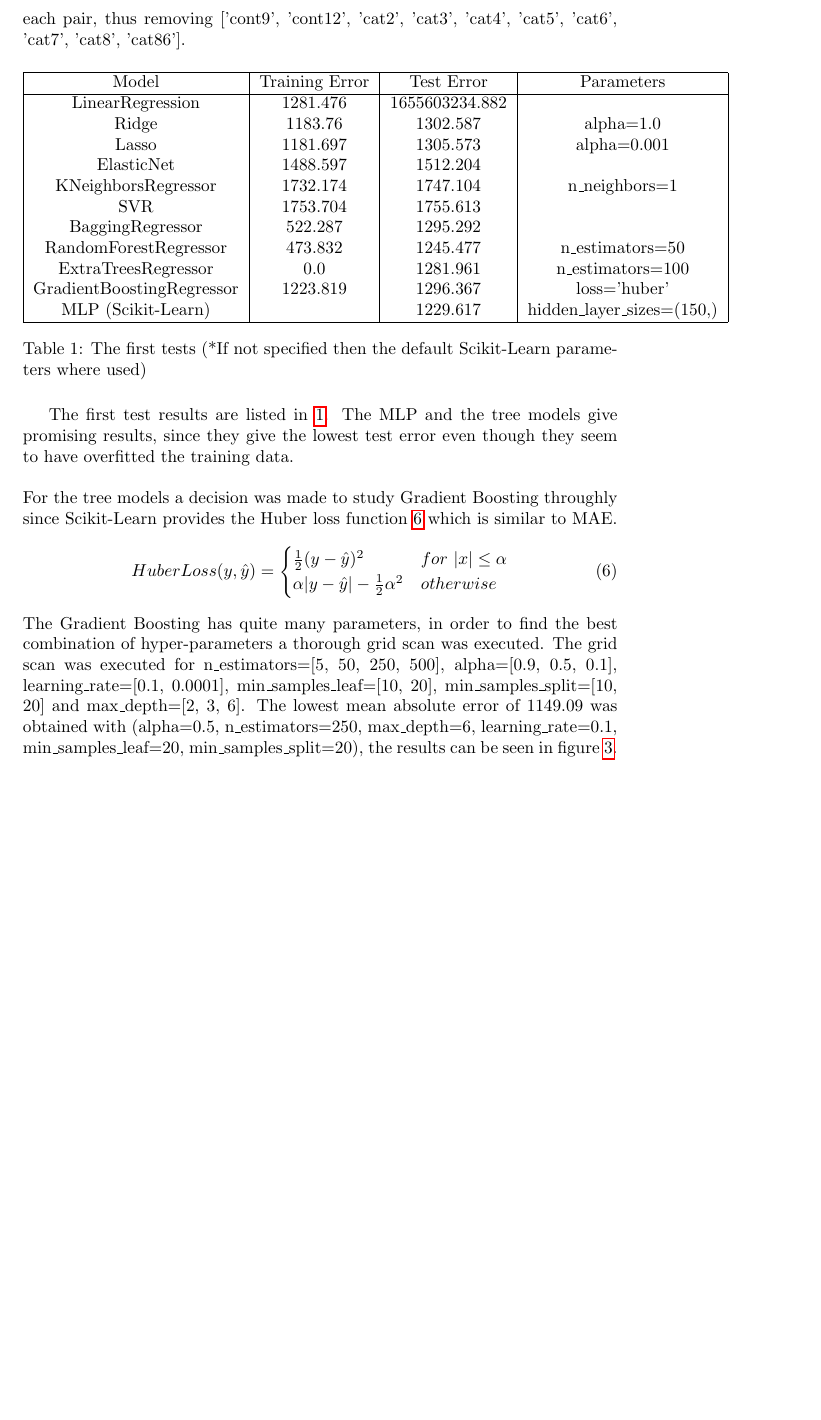
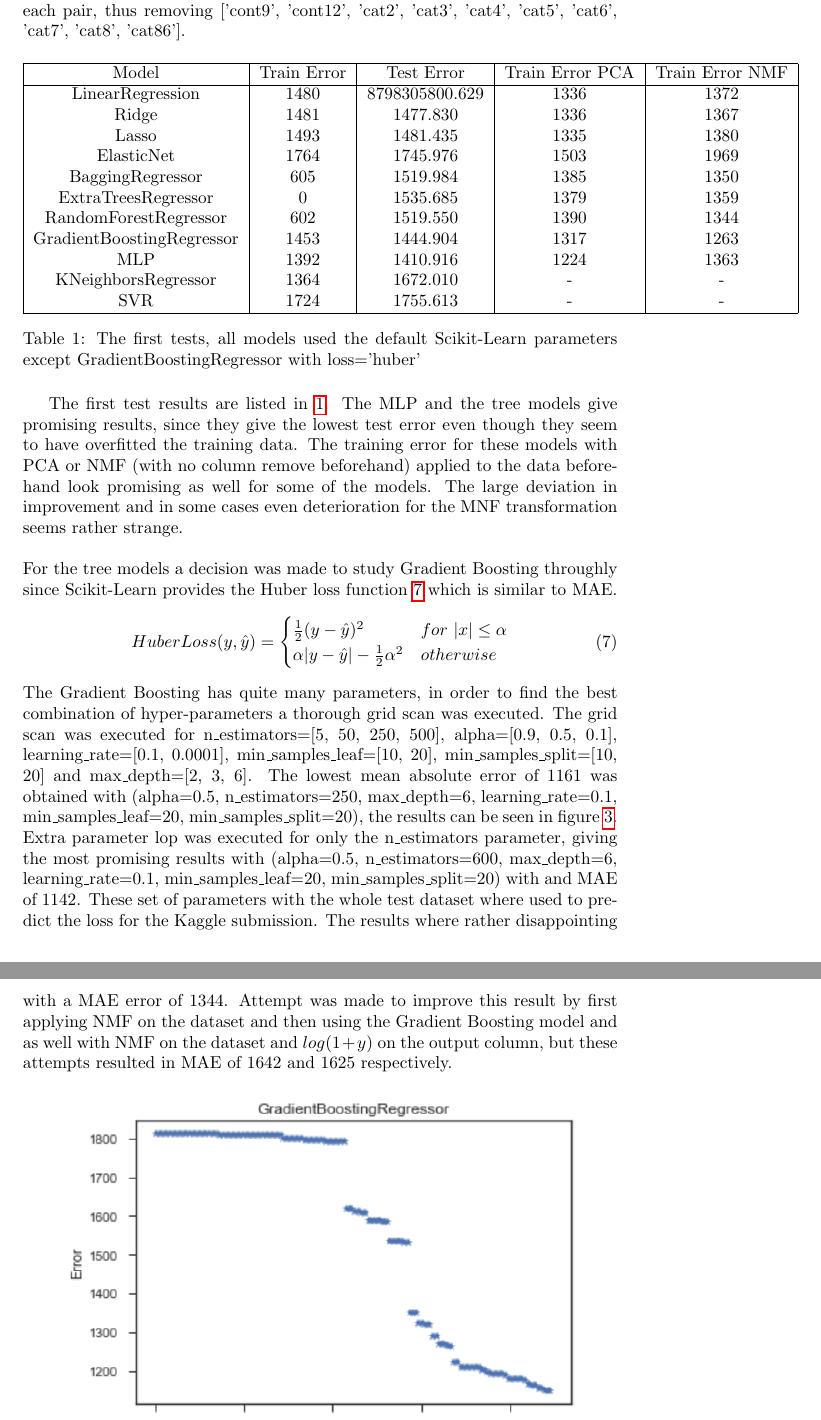
Before and after one commit to eggertm/gglv, a LaTeX paper (Report/project2.tex): part of page 6 of 15 before the commit and two parts of pages 6 and 7 of 23 after it, the two joined at a grey line, cut so that both start at the same text, the shorter picture padded with empty space. Compiled offline with pdfLaTeX.

Commit message:
Updating the report

```diff
--- a/Report/project2.tex
+++ b/Report/project2.tex
@@ -190,26 +194,27 @@ The facts listed indicate that an dimension reduction could be performed without
 To start of the modeling process few test runs were executed with all of the models to get a feel of there potential. Since the output is highly skewed it was transformed with $y=log(1 + y)$ in order to correct for the skewness, assumed that the liner-models would then perform better. However the results obtained with log-transform where so far off that when executing the inverse with $x^y - 1$ resulted in overflow errors and thus making the experiments useless.
 The highly correlated pairs of attributes where tackled by removing one from each pair, thus removing ['cont9', 'cont12', 'cat2', 'cat3', 'cat4', 'cat5', 'cat6', 'cat7', 'cat8', 'cat86'].
 \begin{table}[H]
-\begin{tabular}{ |c|c|c|c| }
+\begin{tabular}{ |c|c|c|c|c| }
 \hline
-Model & Training Error & Test Error & Parameters \\
+Model                     & Train Error & Test Error     & Train Error PCA & Train Error NMF \\
 \hline
-LinearRegression & 1281.476 & 1655603234.882 & \\
-Ridge & 1183.76 & 1302.587 & alpha=1.0 \\
-Lasso & 1181.697 & 1305.573 & alpha=0.001 \\
-ElasticNet & 1488.597 & 1512.204 & \\
-KNeighborsRegressor & 1732.174 & 1747.104 & n\_neighbors=1 \\
-SVR & 1753.704 & 1755.613 & \\
-BaggingRegressor & 522.287 & 1295.292 & \\
-RandomForestRegressor & 473.832 & 1245.477 & n\_estimators=50 \\
-ExtraTreesRegressor & 0.0 & 1281.961 & n\_estimators=100 \\
-GradientBoostingRegressor & 1223.819 & 1296.367 & loss='huber' \\
-MLP (Scikit-Learn) & & 1229.617 & hidden\_layer\_sizes=(150,)\\
+LinearRegression          & 1480        & 8798305800.629 & 1336            & 1372 \\
+Ridge                     & 1481        & 1477.830       & 1336            & 1367 \\
+Lasso                     & 1493        & 1481.435       & 1335            & 1380 \\
+ElasticNet                & 1764        & 1745.976       & 1503            & 1969 \\
+BaggingRegressor          & 605         & 1519.984       & 1385            & 1350 \\
+ExtraTreesRegressor       & 0           & 1535.685       & 1379            & 1359 \\
+RandomForestRegressor     & 602         & 1519.550       & 1390            & 1344 \\
+GradientBoostingRegressor & 1453        & 1444.904       & 1317            & 1263 \\
+MLP                       & 1392        & 1410.916       & 1224            & 1363 \\
+KNeighborsRegressor       & 1364        & 1672.010       & -               & -    \\
+SVR                       & 1724        & 1755.613       & -               & -    \\
 \hline
 \end{tabular}
-\caption{\label{tab:start}The first tests (*If not specified then the default Scikit-Learn parameters where used)}
+\caption{\label{tab:start}The first tests, all models used the default Scikit-Learn parameters except GradientBoostingRegressor with loss='huber'}
 \end{table}
-The first test results are listed in \ref{tab:start}. The MLP and the tree models give promising results, since they give the lowest test error even though they seem to have overfitted the training data. \\\\
+
+The first test results are listed in \ref{tab:start}. The MLP and the tree models give promising results, since they give the lowest test error even though they seem to have overfitted the training data. The training error for these models with PCA or NMF (with no column remove beforehand) applied to the data beforehand look promising as well for some of the models. The large deviation in improvement and in some cases even deterioration for the MNF transformation seems rather strange. \\\\
 For the tree models a decision was made to study Gradient Boosting throughly since Scikit-Learn provides the Huber loss function \ref{eq:6} which is similar to MAE.
 \begin{equation} \label{eq:6}
 HuberLoss(y, \hat{y}) = \begin{cases}
@@ -217,7 +222,8 @@ HuberLoss(y, \hat{y}) = \begin{cases}
                   \alpha|y - \hat{y}|-\frac{1}{2}\alpha^2 & otherwise
                \end{cases}
 \end{equation}
-The Gradient Boosting has quite many parameters, in order to find the best combination of hyper-parameters a thorough grid scan was executed. The grid scan was executed for n\_estimators=[5, 50, 250, 500], alpha=[0.9, 0.5, 0.1], learning\_rate=[0.1, 0.0001], min\_samples\_leaf=[10, 20], min\_samples\_split=[10, 20] and max\_depth=[2, 3, 6]. The lowest mean absolute error of 1149.09 was obtained with (alpha=0.5, n\_estimators=250, max\_depth=6, learning\_rate=0.1, min\_samples\_leaf=20, min\_samples\_split=20), the results can be seen in figure~\ref{fig:gbr}.
+The Gradient Boosting has quite many parameters, in order to find the best combination of hyper-parameters a thorough grid scan was executed. The grid scan was executed for n\_estimators=[5, 50, 250, 500], alpha=[0.9, 0.5, 0.1], learning\_rate=[0.1, 0.0001], min\_samples\_leaf=[10, 20], min\_samples\_split=[10, 20] and max\_depth=[2, 3, 6]. The lowest mean absolute error of 1161 was obtained with (alpha=0.5, n\_estimators=250, max\_depth=6, learning\_rate=0.1, min\_samples\_leaf=20, min\_samples\_split=20), the results can be seen in figure~\ref{fig:gbr}. Extra parameter lop was executed for only the n\_estimators parameter, giving the most promising results with (alpha=0.5, n\_estimators=600, max\_depth=6, learning\_rate=0.1, min\_samples\_leaf=20, min\_samples\_split=20) with and MAE of 1142.
+These set of parameters with the whole test dataset where used to predict the loss for the Kaggle submission. The results where rather disappointing with a MAE error of 1344. Attempt was made to improve this result by first applying NMF on the dataset and then using the Gradient Boosting model and as well with NMF on the dataset and $log(1 + y)$ on the output column, but these attempts resulted in MAE of 1642 and 1625 respectively.
 
 \begin{figure}[H]
 \centering
```
Also changed, not shown: Report/Images/Appendix.pdf, Report/project2.tex (18 more changed lines), 1 other file.
